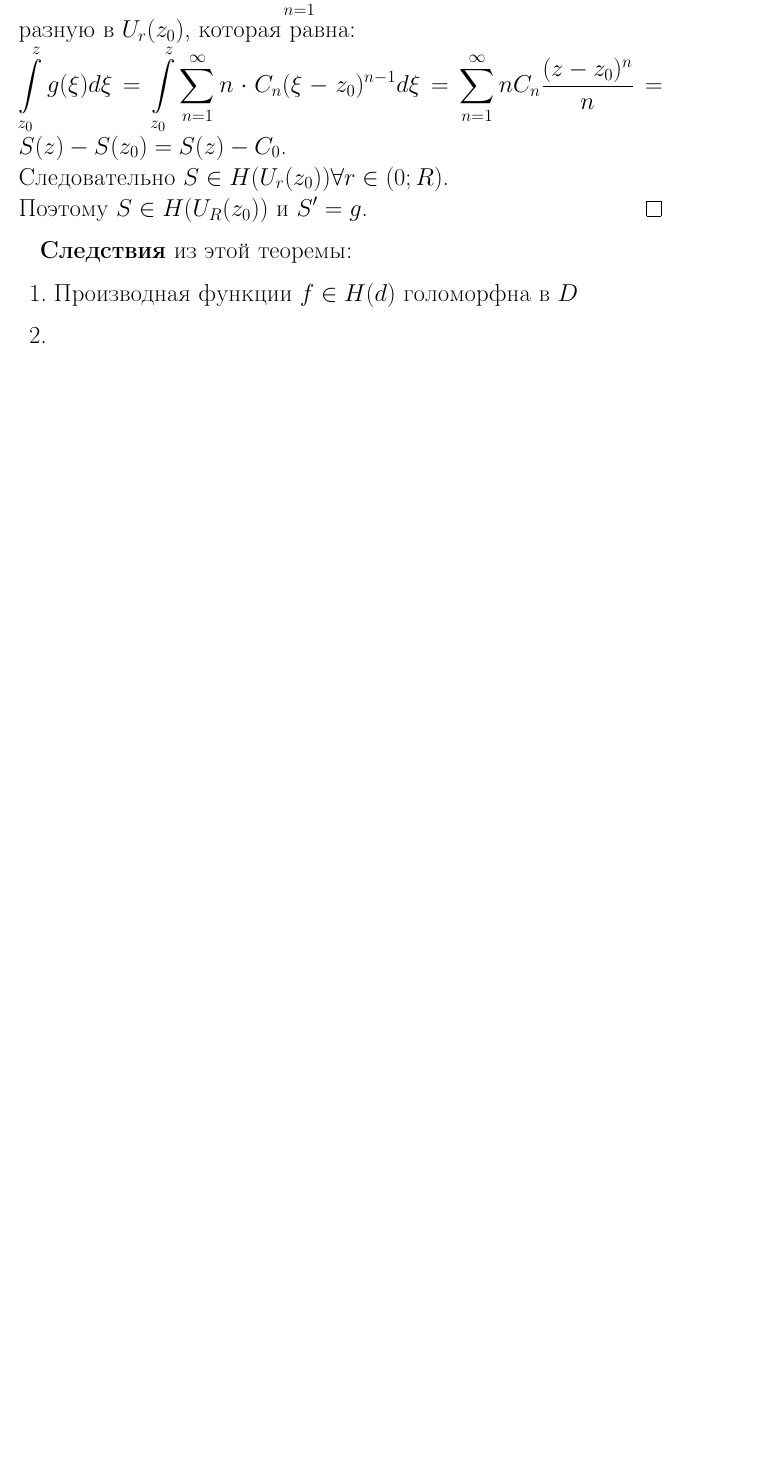
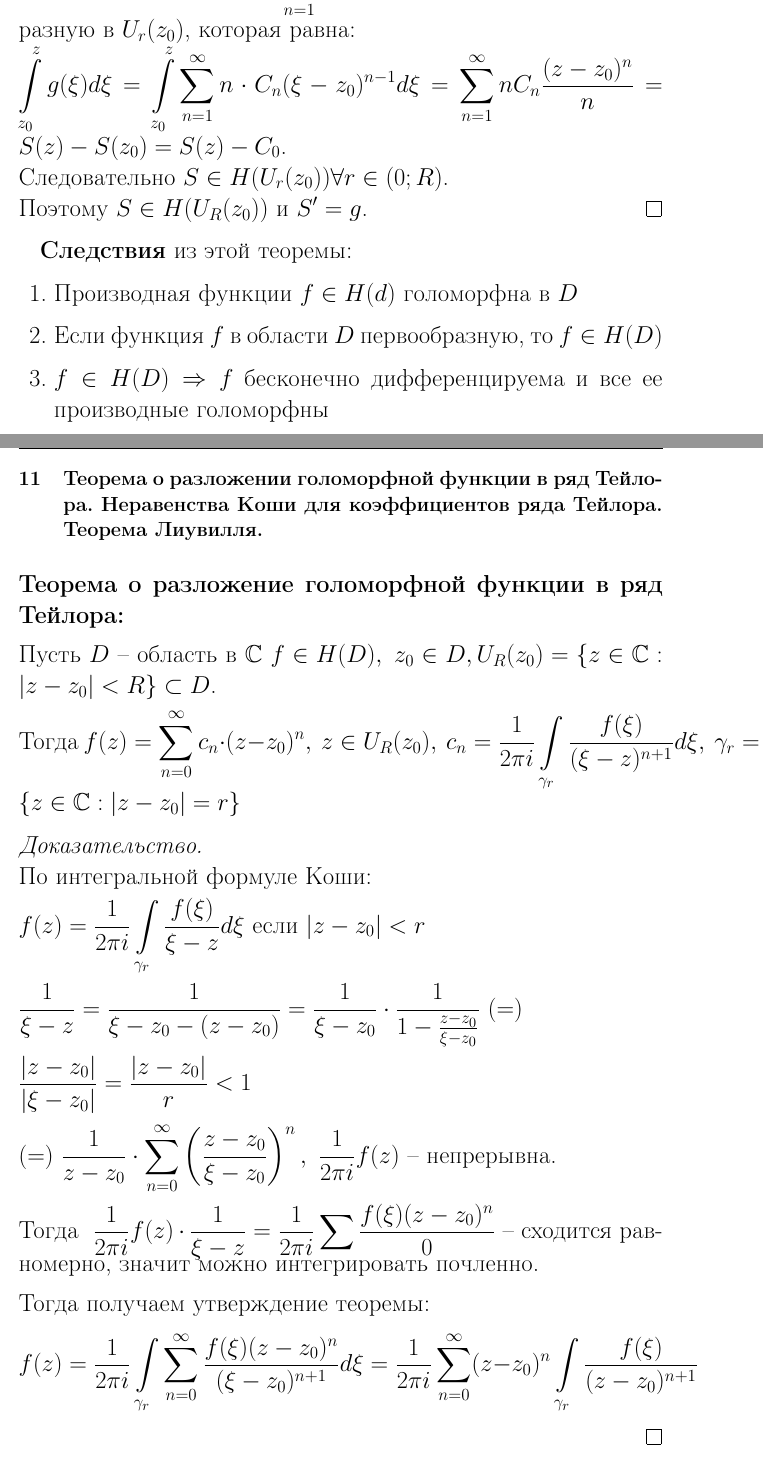
Before and after one commit to lovelee138/TFKP_exam, a LaTeX document (main.tex, which reads answers/10.tex, answers/11.tex): part of page 27 of 27 before the commit and two parts of pages 27 and 28 of 29 after it, the two joined at a grey line, cut so that both start at the same text, the shorter picture padded with empty space. Compiled offline with pdfLaTeX.

Commit message:
ответ к 11 вопросу

```diff
--- a/answers/10.tex
+++ b/answers/10.tex
@@ -37,5 +37,6 @@
 \textbf{Следствия} из этой теоремы:
 \begin{enumerate}
     \item Производная функции $f\in H(d)$ голоморфна в $D$
-    \item
+    \item Если функция $f$ в области $D$ первообразную, то $f \in H(D)$
+    \item $f \in H(D) \Rightarrow f$ бесконечно дифференцируема и все ее производные голоморфны
 \end{enumerate}
--- a/answers/11.tex
+++ b/answers/11.tex
@@ -0,0 +1,20 @@
+\section{Теорема о разложении голоморфной функции в ряд Тейлора. Неравенства Коши для коэффициентов ряда Тейлора. Теорема Лиувилля.}
+
+\textbf{Теорема о разложение голоморфной функции в ряд Тейлора:}\\[2mm]
+Пусть $D$ -- область в $\mathbb{C} \ f \in H(D), \ z_0 \in D, U_R(z_0) = \{z \in \mathbb{C}: |z-z_0| < R\} \subset D$. \\[2mm]
+Тогда $f(z) = \sum_{n=0}^{\infty}c_n \cdot (z-z_0)^n, \ z \in U_R(z_0), \ c_n = \frac{1}{2\pi i} \int \limits_{{\gamma}_r} \frac{f(\xi)}{(\xi-z)^{n+1}} d\xi, \ \gamma_r = \{z \in \mathbb{C}: |z-z_0| = r\}$
+
+
+\begin{proof}
+	\ \\
+	По интегральной формуле Коши: \\[2mm]
+	$f(z) = \frac{1}{2 \pi i} \int \limits_{{\gamma}_r} \frac{f(\xi)}{\xi - z} d\xi$ если $|z-z_0| < r$\\[2mm]
+	$\frac{1}{\xi - z} = \frac{1}{\xi - z_0 - (z - z_0)} = \frac{1}{\xi - z_0} \cdot \frac{1}{1 - \frac{z-z_0}{\xi - z_0}} \ (=)$\\[2mm]
+	$\frac{|z-z_0|}{|\xi - z_0|} = \frac{|z - z_0|}{r} < 1$\\[2mm]
+	$(=) \ \frac{1}{z-z_0} \cdot \sum_{n=0}^{\infty} \left( \frac {z-z_0}{\xi - z_0}\right)^n, \ \frac{1}{2 \pi i}f(z)$ -- непрерывна. \\[2mm]
+	Тогда $ \ \frac{1}{2 \pi i}f(z) \cdot \frac{1}{\xi - z} = \frac{1}{2 \pi i} \sum \frac{f(\xi)(z-z_0)^n}{0}$ -- сходится равномерно, значит можно интегрировать почленно. \\[2mm]
+	Тогда получаем утверждение теоремы:
+	$$
+	f(z) = \frac{1}{2 \pi i} \int \limits_{{\gamma}_r} \sum_{n=0}^{\infty}\frac{f(\xi) (z - z_0)^n}{(\xi - z_0)^{n+1}}d\xi = \frac{1}{2 \pi i}\sum_{n=0}^{\infty}(z-z_0)^n \int \limits_{{\gamma}_r} \frac{f(\xi)}{(z-z_0)^{n+1}}
+	$$
+\end{proof}
```
Also changed, not shown: main.pdf, questions.pdf (added), answers/11.tex (31 more changed lines).
